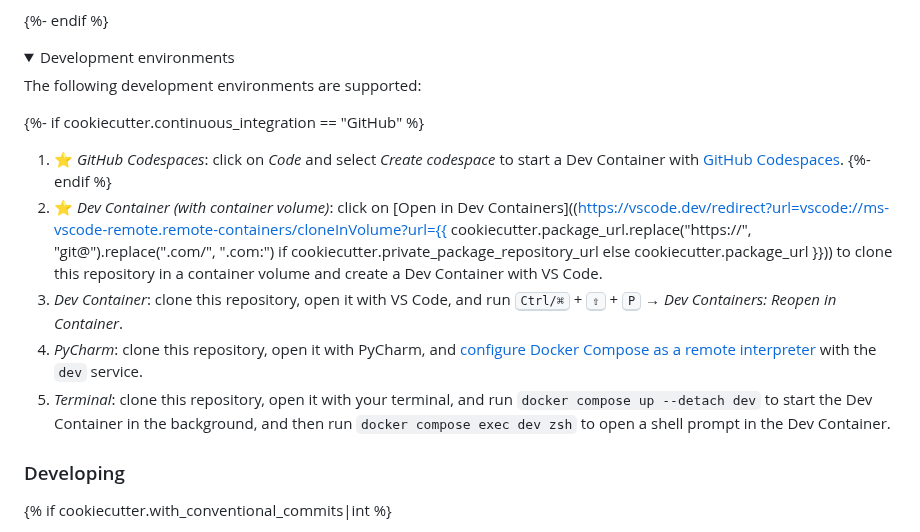
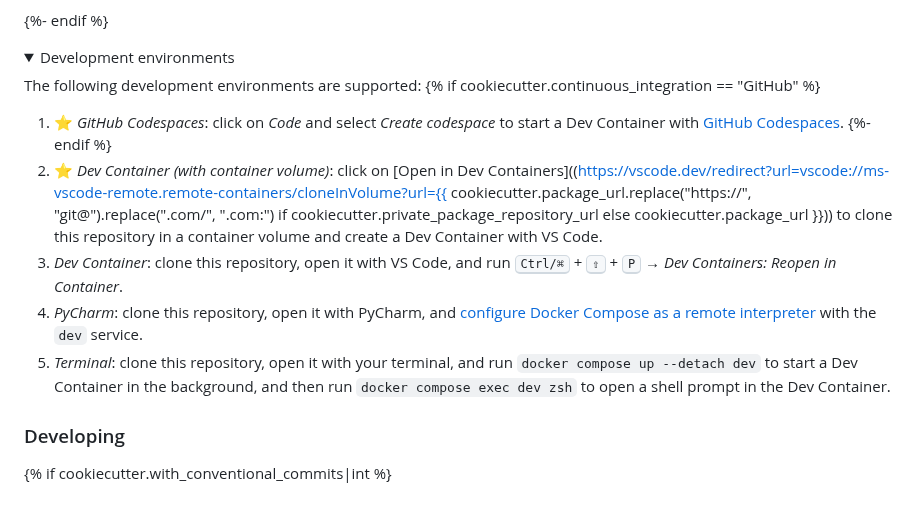
Before and after one commit to superlinear-ai/poetry-cookiecutter, a Markdown page: {{ cookiecutter.__package_name_kebab_case }}/README.md, the part around the change. GitHub-like rendering; folded sections open; blank space fills up the shorter version.

Commit message:
style: improve whitespace

```diff
--- a/{{ cookiecutter.__package_name_kebab_case }}/README.md
+++ b/{{ cookiecutter.__package_name_kebab_case }}/README.md
@@ -113,14 +113,13 @@ _Python application_: to serve this {% if cookiecutter.with_fastapi_api|int %}RE
 <summary>Development environments</summary>
 
 The following development environments are supported:
-
-{%- if cookiecutter.continuous_integration == "GitHub" %}
+{% if cookiecutter.continuous_integration == "GitHub" %}
 1. ⭐️ _GitHub Codespaces_: click on _Code_ and select _Create codespace_ to start a Dev Container with [GitHub Codespaces](https://github.com/features/codespaces).
 {%- endif %}
 1. ⭐️ _Dev Container (with container volume)_: click on [Open in Dev Containers]((https://vscode.dev/redirect?url=vscode://ms-vscode-remote.remote-containers/cloneInVolume?url={{ cookiecutter.package_url.replace("https://", "git@").replace(".com/", ".com:") if cookiecutter.private_package_repository_url else cookiecutter.package_url }})) to clone this repository in a container volume and create a Dev Container with VS Code.
 1. _Dev Container_: clone this repository, open it with VS Code, and run <kbd>Ctrl/⌘</kbd> + <kbd>⇧</kbd> + <kbd>P</kbd> → _Dev Containers: Reopen in Container_.
 1. _PyCharm_: clone this repository, open it with PyCharm, and [configure Docker Compose as a remote interpreter](https://www.jetbrains.com/help/pycharm/using-docker-compose-as-a-remote-interpreter.html#docker-compose-remote) with the `dev` service.
-1. _Terminal_: clone this repository, open it with your terminal, and run `docker compose up --detach dev` to start the Dev Container in the background, and then run `docker compose exec dev zsh` to open a shell prompt in the Dev Container.
+1. _Terminal_: clone this repository, open it with your terminal, and run `docker compose up --detach dev` to start a Dev Container in the background, and then run `docker compose exec dev zsh` to open a shell prompt in the Dev Container.
 
 </details>
 
```
